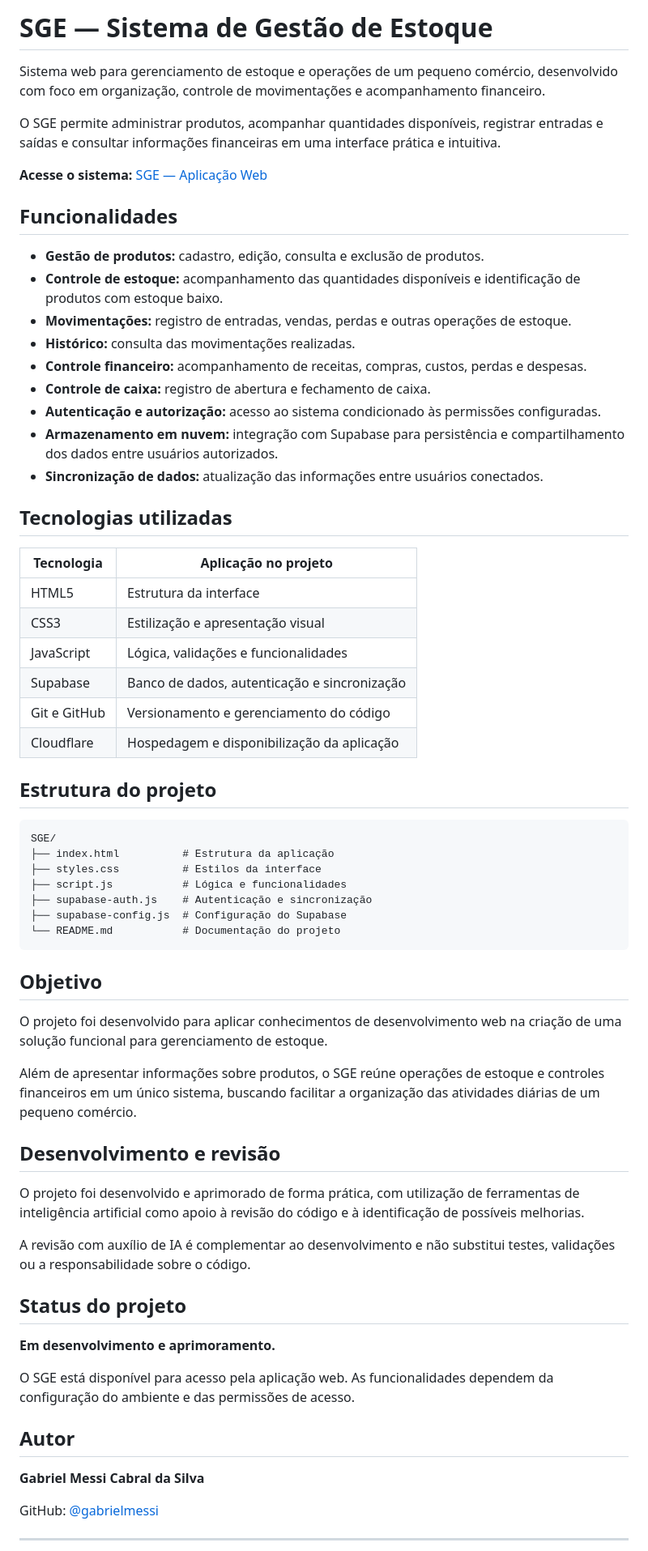
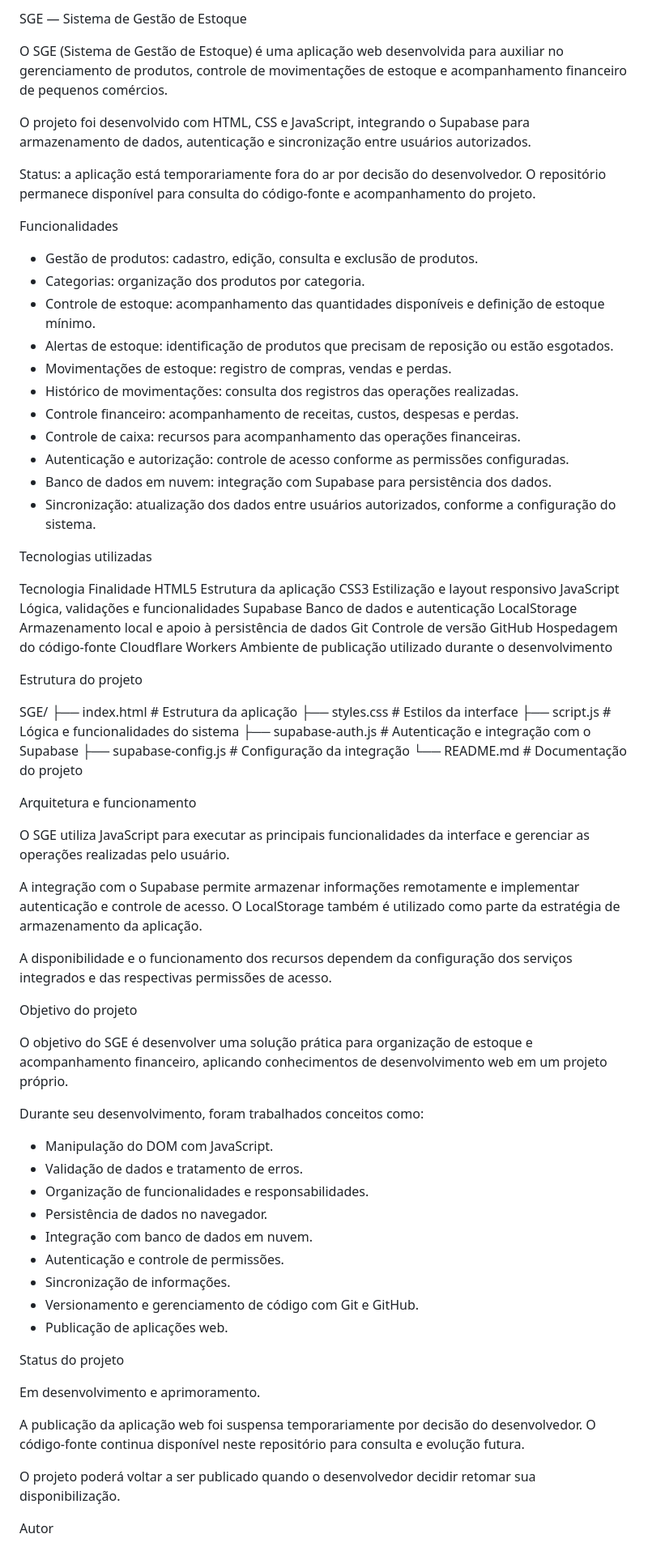
Before and after one commit to gabrielmessi/SGE, a Markdown page: README.md, the part around one of its changes. Shown at 81% size. GitHub-like rendering.

Commit message:
Revise README for clarity and updated information
Updated project description, features, technologies, and author information in README.md.

````diff
--- a/README.md
+++ b/README.md
@@ -1,69 +1,78 @@
-# SGE — Sistema de Gestão de Estoque
+SGE — Sistema de Gestão de Estoque
 
-Sistema web para gerenciamento de estoque e operações de um pequeno comércio, desenvolvido com foco em organização, controle de movimentações e acompanhamento financeiro.
+O SGE (Sistema de Gestão de Estoque) é uma aplicação web desenvolvida para auxiliar no gerenciamento de produtos, controle de movimentações de estoque e acompanhamento financeiro de pequenos comércios.
 
-O SGE permite administrar produtos, acompanhar quantidades disponíveis, registrar entradas e saídas e consultar informações financeiras em uma interface prática e intuitiva.
+O projeto foi desenvolvido com HTML, CSS e JavaScript, integrando o Supabase para armazenamento de dados, autenticação e sincronização entre usuários autorizados.
 
-**Acesse o sistema:** [SGE — Aplicação Web](https://sge.gabrielmessicabraldasilva62.workers.dev/)
+Status: a aplicação está temporariamente fora do ar por decisão do desenvolvedor. O repositório permanece disponível para consulta do código-fonte e acompanhamento do projeto.
 
-## Funcionalidades
+Funcionalidades
 
-- **Gestão de produtos:** cadastro, edição, consulta e exclusão de produtos.
-- **Controle de estoque:** acompanhamento das quantidades disponíveis e identificação de produtos com estoque baixo.
-- **Movimentações:** registro de entradas, vendas, perdas e outras operações de estoque.
-- **Histórico:** consulta das movimentações realizadas.
-- **Controle financeiro:** acompanhamento de receitas, compras, custos, perdas e despesas.
-- **Controle de caixa:** registro de abertura e fechamento de caixa.
-- **Autenticação e autorização:** acesso ao sistema condicionado às permissões configuradas.
-- **Armazenamento em nuvem:** integração com Supabase para persistência e compartilhamento dos dados entre usuários autorizados.
-- **Sincronização de dados:** atualização das informações entre usuários conectados.
+* Gestão de produtos: cadastro, edição, consulta e exclusão de produtos.
+* Categorias: organização dos produtos por categoria.
+* Controle de estoque: acompanhamento das quantidades disponíveis e definição de estoque mínimo.
+* Alertas de estoque: identificação de produtos que precisam de reposição ou estão esgotados.
+* Movimentações de estoque: registro de compras, vendas e perdas.
+* Histórico de movimentações: consulta dos registros das operações realizadas.
+* Controle financeiro: acompanhamento de receitas, custos, despesas e perdas.
+* Controle de caixa: recursos para acompanhamento das operações financeiras.
+* Autenticação e autorização: controle de acesso conforme as permissões configuradas.
+* Banco de dados em nuvem: integração com Supabase para persistência dos dados.
+* Sincronização: atualização dos dados entre usuários autorizados, conforme a configuração do sistema.
 
-## Tecnologias utilizadas
+Tecnologias utilizadas
 
-| Tecnologia | Aplicação no projeto |
-|---|---|
-| HTML5 | Estrutura da interface |
-| CSS3 | Estilização e apresentação visual |
-| JavaScript | Lógica, validações e funcionalidades |
-| Supabase | Banco de dados, autenticação e sincronização |
-| Git e GitHub | Versionamento e gerenciamento do código |
-| Cloudflare | Hospedagem e disponibilização da aplicação |
+Tecnologia	Finalidade
+HTML5	Estrutura da aplicação
+CSS3	Estilização e layout responsivo
+JavaScript	Lógica, validações e funcionalidades
+Supabase	Banco de dados e autenticação
+LocalStorage	Armazenamento local e apoio à persistência de dados
+Git	Controle de versão
+GitHub	Hospedagem do código-fonte
+Cloudflare Workers	Ambiente de publicação utilizado durante o desenvolvimento
 
-## Estrutura do projeto
+Estrutura do projeto
 
-```text
 SGE/
 ├── index.html          # Estrutura da aplicação
 ├── styles.css          # Estilos da interface
-├── script.js           # Lógica e funcionalidades
-├── supabase-auth.js    # Autenticação e sincronização
-├── supabase-config.js  # Configuração do Supabase
+├── script.js           # Lógica e funcionalidades do sistema
+├── supabase-auth.js    # Autenticação e integração com o Supabase
+├── supabase-config.js  # Configuração da integração
 └── README.md           # Documentação do projeto
-```
 
-## Objetivo
+Arquitetura e funcionamento
 
-O projeto foi desenvolvido para aplicar conhecimentos de desenvolvimento web na criação de uma solução funcional para gerenciamento de estoque.
+O SGE utiliza JavaScript para executar as principais funcionalidades da interface e gerenciar as operações realizadas pelo usuário.
 
-Além de apresentar informações sobre produtos, o SGE reúne operações de estoque e controles financeiros em um único sistema, buscando facilitar a organização das atividades diárias de um pequeno comércio.
+A integração com o Supabase permite armazenar informações remotamente e implementar autenticação e controle de acesso. O LocalStorage também é utilizado como parte da estratégia de armazenamento da aplicação.
 
-## Desenvolvimento e revisão
+A disponibilidade e o funcionamento dos recursos dependem da configuração dos serviços integrados e das respectivas permissões de acesso.
 
-O projeto foi desenvolvido e aprimorado de forma prática, com utilização de ferramentas de inteligência artificial como apoio à revisão do código e à identificação de possíveis melhorias.
+Objetivo do projeto
 
-A revisão com auxílio de IA é complementar ao desenvolvimento e não substitui testes, validações ou a responsabilidade sobre o código.
+O objetivo do SGE é desenvolver uma solução prática para organização de estoque e acompanhamento financeiro, aplicando conhecimentos de desenvolvimento web em um projeto próprio.
 
-## Status do projeto
+Durante seu desenvolvimento, foram trabalhados conceitos como:
 
-**Em desenvolvimento e aprimoramento.**
+* Manipulação do DOM com JavaScript.
+* Validação de dados e tratamento de erros.
+* Organização de funcionalidades e responsabilidades.
+* Persistência de dados no navegador.
+* Integração com banco de dados em nuvem.
+* Autenticação e controle de permissões.
+* Sincronização de informações.
+* Versionamento e gerenciamento de código com Git e GitHub.
+* Publicação de aplicações web.
 
-O SGE está disponível para acesso pela aplicação web. As funcionalidades dependem da configuração do ambiente e das permissões de acesso.
+Status do projeto
 
-## Autor
+Em desenvolvimento e aprimoramento.
 
-**Gabriel Messi Cabral da Silva**
+A publicação da aplicação web foi suspensa temporariamente por decisão do desenvolvedor. O código-fonte continua disponível neste repositório para consulta e evolução futura.
 
-GitHub: [@gabrielmessi](https://github.com/gabrielmessi)
+O projeto poderá voltar a ser publicado quando o desenvolvedor decidir retomar sua disponibilização.
 
----
+Autor
 
````
Also changed, not shown: other parts of README.md (+8 -1 lines).
